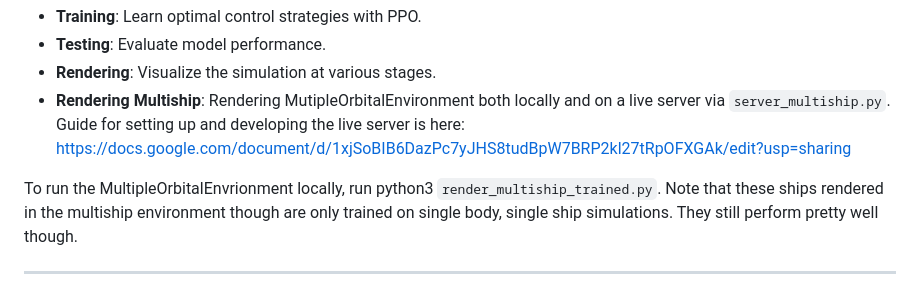
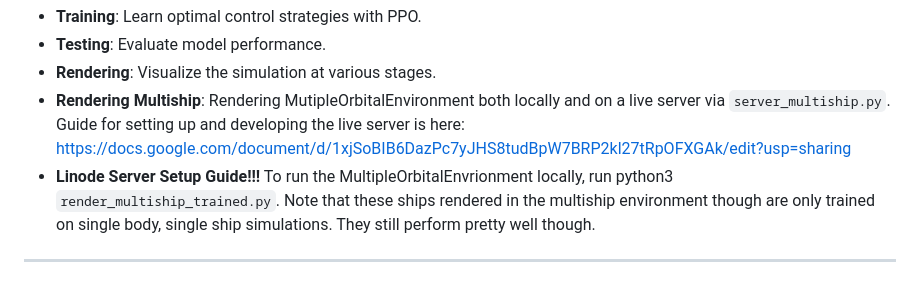
Before and after one commit to effypelayotran/Grav-Nav-RL-Multiplayer, a Markdown page: README.md, the part around the change. GitHub-like rendering.

````diff
--- a/README.md
+++ b/README.md
@@ -18,7 +18,7 @@ The goal of this project is to simulate spacecraft orbital control. The simulati
 - **Testing**: Evaluate model performance.
 - **Rendering**: Visualize the simulation at various stages.
 - **Rendering Multiship**: Rendering MutipleOrbitalEnvironment both locally and on a live server via ```server_multiship.py```. Guide for setting up and developing the live server is here:  https://docs.google.com/document/d/1xjSoBIB6DazPc7yJHS8tudBpW7BRP2kl27tRpOFXGAk/edit?usp=sharing
-
+- **Linode Server Setup Guide!!!**
 To run the MultipleOrbitalEnvrionment locally, run python3 ```render_multiship_trained.py```. Note that these ships rendered in the multiship environment though are only trained on single body, single ship simulations. They still perform pretty well though.
 
 ---
````
